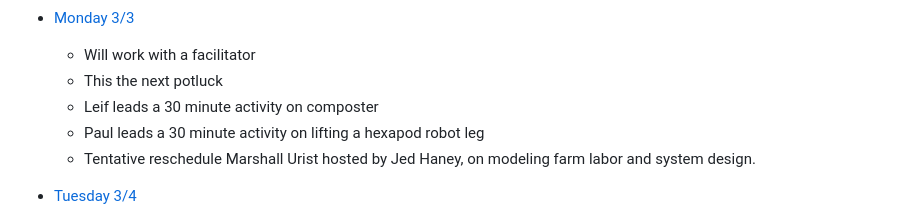
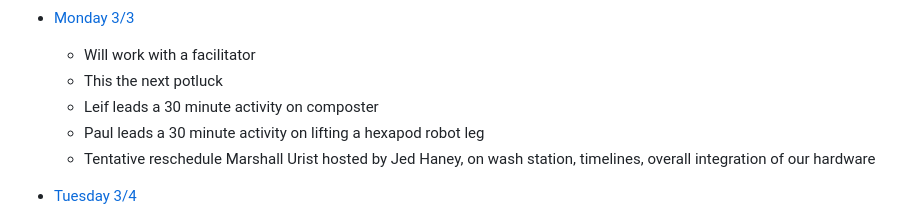
Before and after one commit to TheEvergreenStateCollege/upper-division-cs-24-25, a Markdown page: dof-25wi/Schedule.md, the part around the change. Rendered like a GitHub page.

```diff
--- a/dof-25wi/Schedule.md
+++ b/dof-25wi/Schedule.md
@@ -118,7 +118,7 @@ March 1st deadline for summer financial aid.
   * This the next potluck
   * Leif leads a 30 minute activity on composter
   * Paul leads a 30 minute activity on lifting a hexapod robot leg
-  * Tentative reschedule Marshall Urist hosted by Jed Haney, on modeling farm labor and system design.
+  * Tentative reschedule Marshall Urist hosted by Jed Haney, on wash station, timelines, overall integration of our hardware
 
 * [Tuesday 3/4](week-09/Tuesday.md)
   * Will work with a facilitator
```
